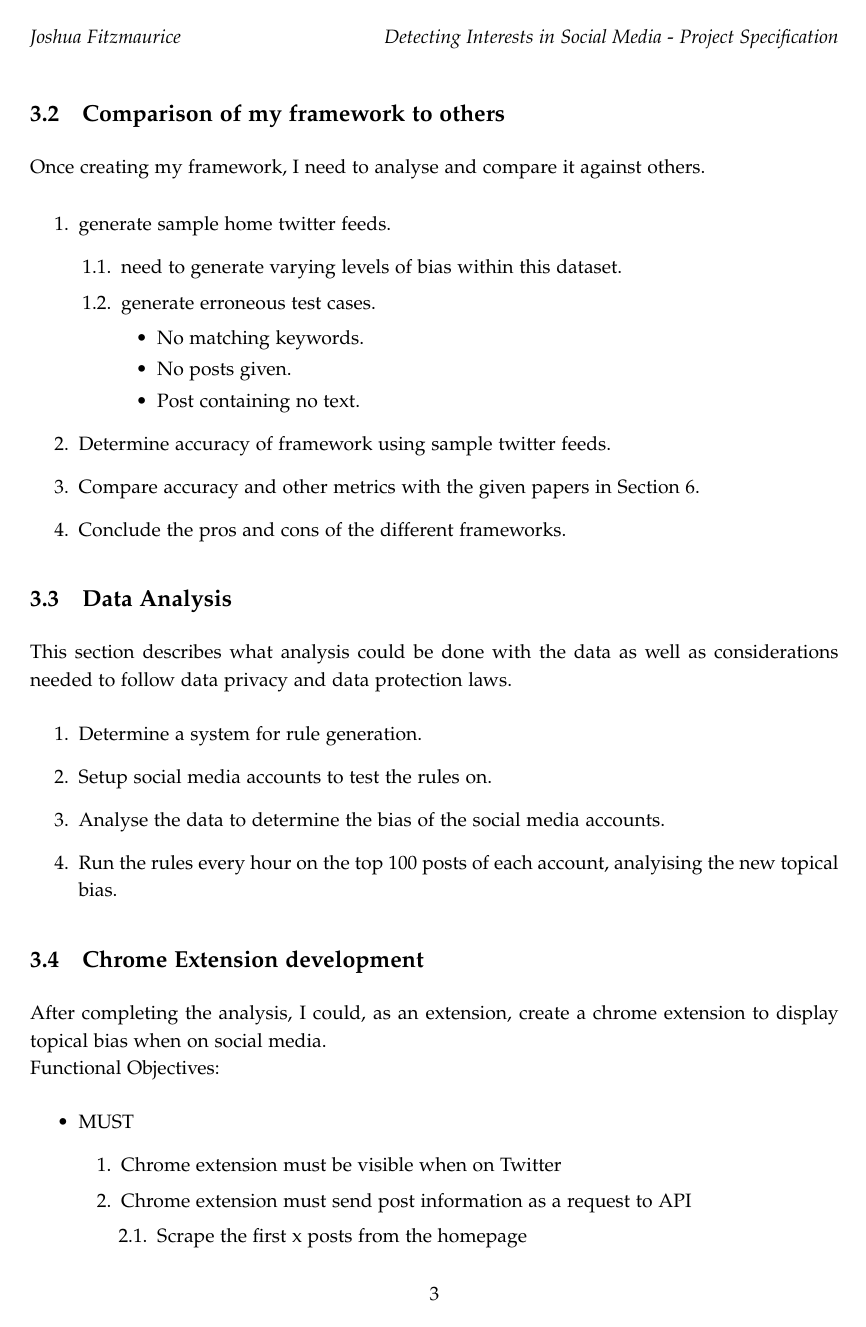
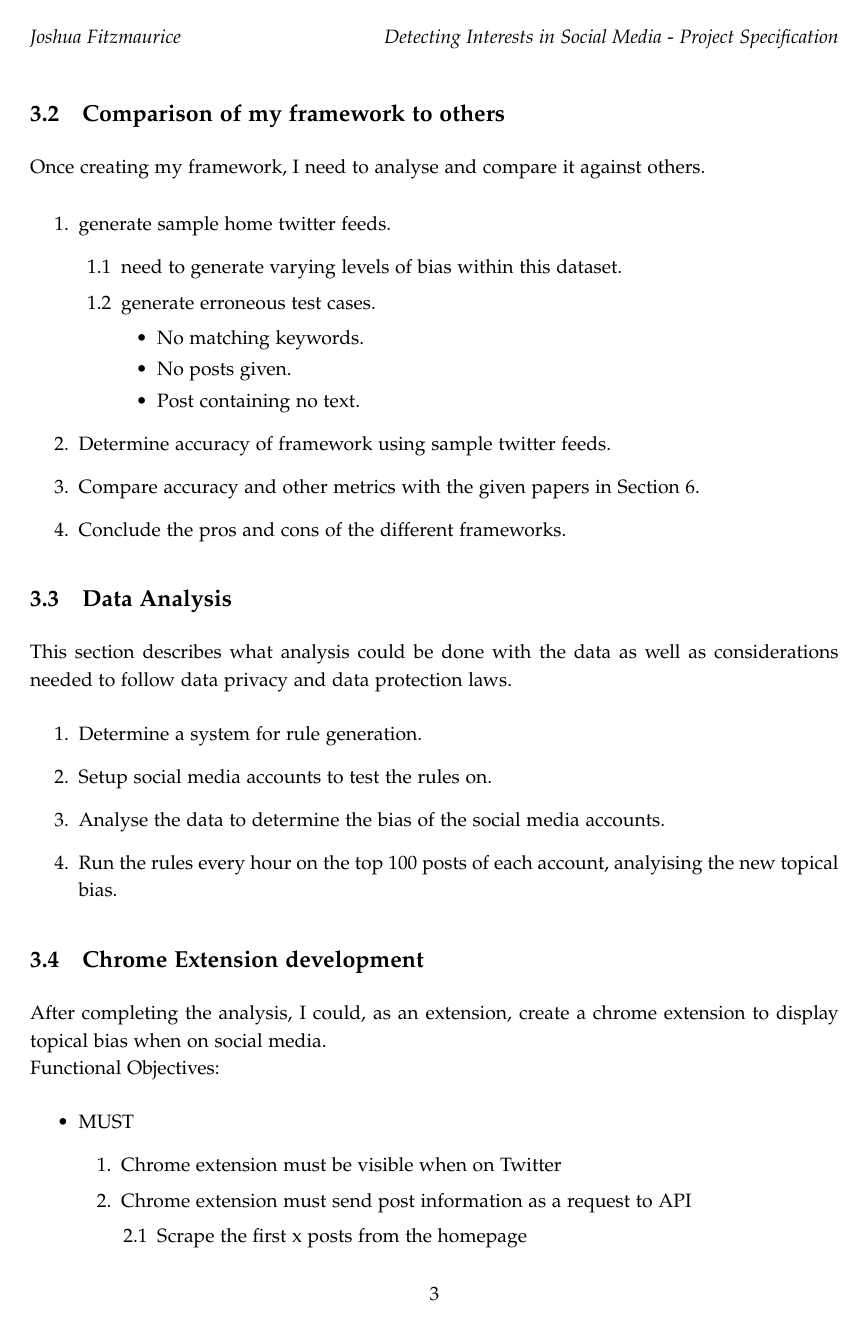
Before and after one commit to jfitz02/3yp-diss, a LaTeX document (specification/updated.tex, which reads common/common.tex): page 4 of 11. Compiled offline with pdfLaTeX.

Commit message:
included new packages and formats

```diff
--- a/common/common.tex
+++ b/common/common.tex
@@ -23,6 +23,12 @@
 \linespread{1.05}
 \usepackage[T1]{fontenc}
 \usepackage{minted}
+\usepackage{algorithmic}
+\usepackage{algorithm}
+
+\renewcommand{\labelenumii}{\arabic{enumi}.\arabic{enumii}}
+\renewcommand{\labelenumiii}{\arabic{enumi}.\arabic{enumii}.\arabic{enumiii}}
+\renewcommand{\labelenumiv}{\arabic{enumi}.\arabic{enumii}.\arabic{enumiii}.\arabic{enumiv}}
 
 \hypersetup{
 	colorlinks=true,
@@ -30,6 +36,15 @@
 	urlcolor=black,
 	citecolor=black
 }
+
+\newlength\myindent
+\setlength\myindent{2em}
+\newcommand\bindent{%
+  \begingroup
+  \setlength{\itemindent}{\myindent}
+  \addtolength{\algorithmicindent}{\myindent}
+}
+\newcommand\eindent{\endgroup}
 
 \setlength{\parindent}{0mm}
 \setlength{\parskip}{\medskipamount}
```
